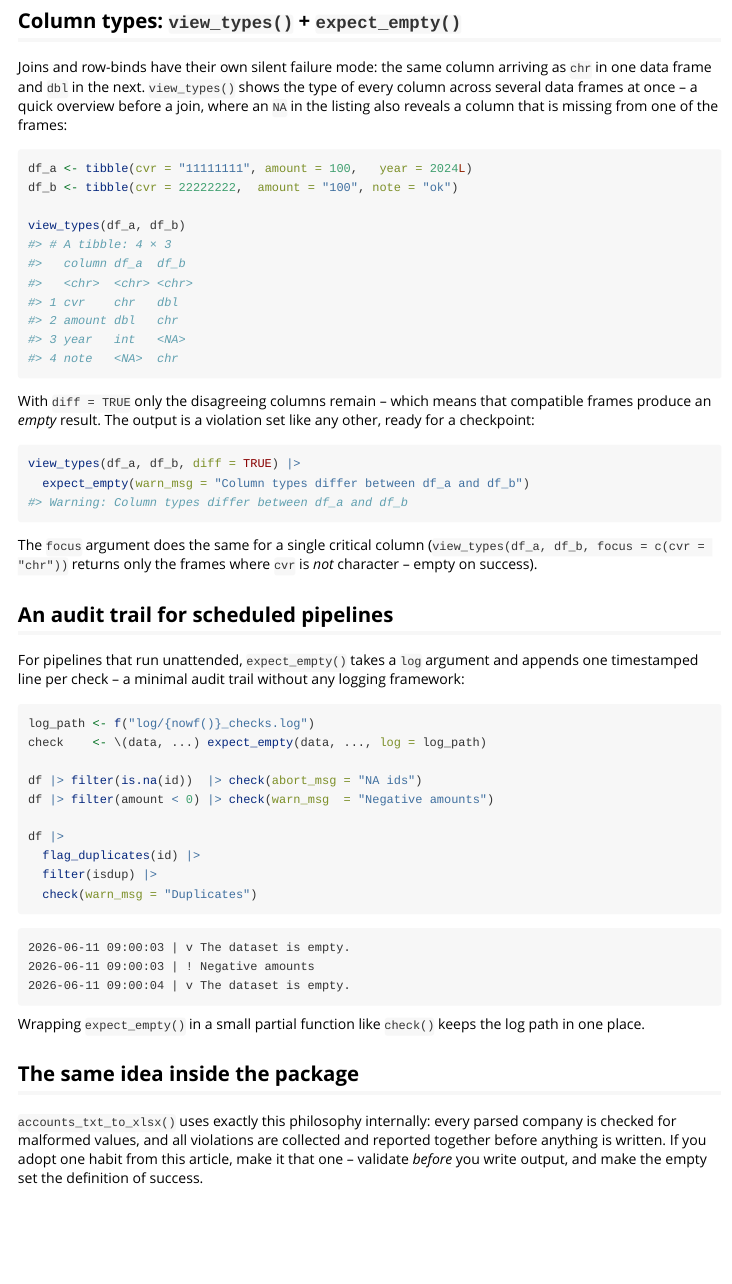
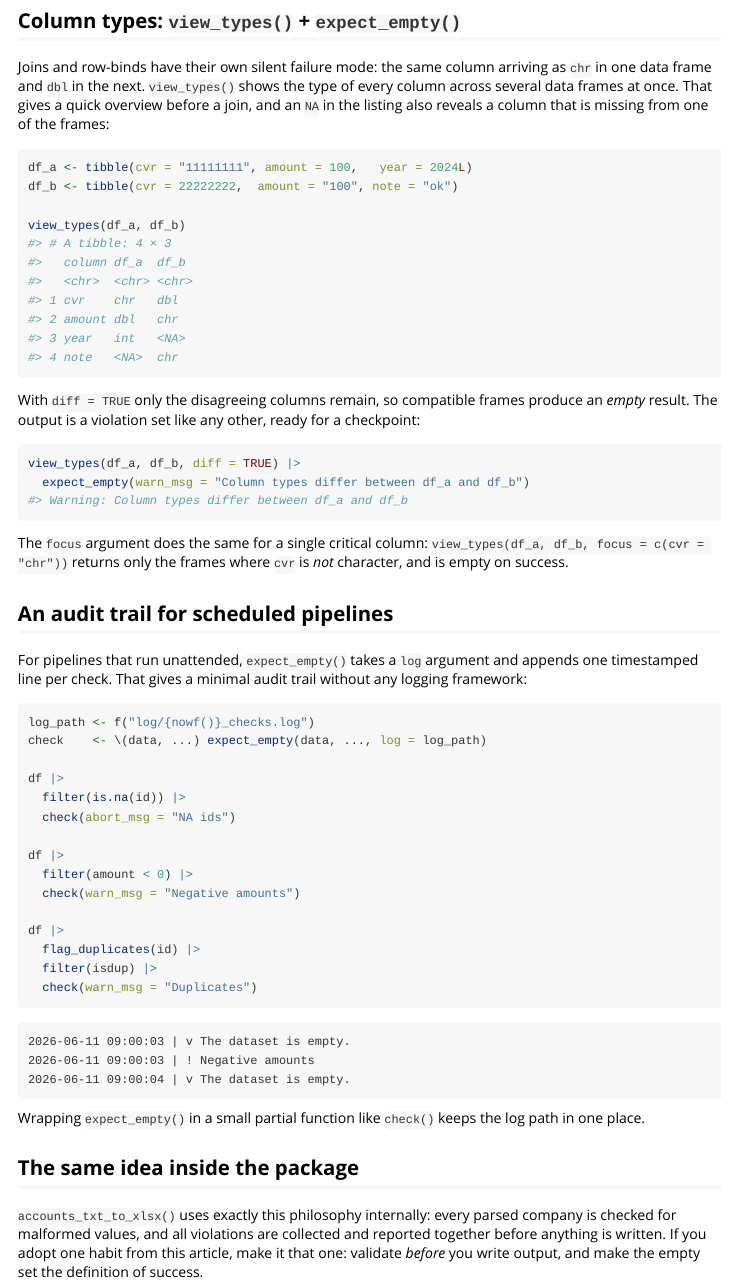
Before and after one commit to dataniel/expectr, an R Markdown document (vignettes/validation.Rmd): the page in a window 1100 px wide, from 1720 px down before the commit and from 1790 px down after it, so that both start at the same text. Rendered offline with R 4.5, knitr and Pandoc, with nearby package versions.

Commit message:
Rewrite documentation prose for clarity and a natural voice
- Replace dash-aside constructions and uniform heading separators
  across vignettes, README and roxygen docs; vary sentence structure
  instead of swapping in semicolons
- Write all pipeline examples with one call per line
- Explain the _spec tag (organising several documents per CVR) and
  sharpen the statnatio explanation in the accounts article
- Add a "Working with the XBRL files" section to the CVR article:
  read_xbrl on downloaded XML and sign recovery with find_signs,
  including the complete-income-statement caveat
- Tighten wording throughout: replace jargon (first-class, managed
  event, digital maturity), drop hedges and filler, lead with what
  functions do

````diff
--- a/vignettes/validation.Rmd
+++ b/vignettes/validation.Rmd
@@ -109,9 +113,9 @@ the duplicates pair by pair before deciding what to do with them.
 
 Joins and row-binds have their own silent failure mode: the same column
 arriving as `chr` in one data frame and `dbl` in the next. `view_types()`
-shows the type of every column across several data frames at once -- a
-quick overview before a join, where an `NA` in the listing also reveals
-a column that is missing from one of the frames:
+shows the type of every column across several data frames at once. That
+gives a quick overview before a join, and an `NA` in the listing also
+reveals a column that is missing from one of the frames:
 
 ```{r}
 df_a <- tibble(cvr = "11111111", amount = 100,   year = 2024L)
@@ -120,31 +124,36 @@ df_b <- tibble(cvr = 22222222,  amount = "100", note = "ok")
 view_types(df_a, df_b)
 ```
 
-With `diff = TRUE` only the disagreeing columns remain -- which means
-that compatible frames produce an *empty* result. The output is a
-violation set like any other, ready for a checkpoint:
+With `diff = TRUE` only the disagreeing columns remain, so compatible
+frames produce an *empty* result. The output is a violation set like any
+other, ready for a checkpoint:
 
 ```{r}
 view_types(df_a, df_b, diff = TRUE) |>
   expect_empty(warn_msg = "Column types differ between df_a and df_b")
 ```
 
-The `focus` argument does the same for a single critical column
-(`view_types(df_a, df_b, focus = c(cvr = "chr"))` returns only the
-frames where `cvr` is *not* character -- empty on success).
+The `focus` argument does the same for a single critical column:
+`view_types(df_a, df_b, focus = c(cvr = "chr"))` returns only the
+frames where `cvr` is *not* character, and is empty on success.
 
 ## An audit trail for scheduled pipelines
 
 For pipelines that run unattended, `expect_empty()` takes a `log`
-argument and appends one timestamped line per check -- a minimal audit
-trail without any logging framework:
+argument and appends one timestamped line per check. That gives a
+minimal audit trail without any logging framework:
 
 ```{r, eval = FALSE}
 log_path <- f("log/{nowf()}_checks.log")
 check    <- \(data, ...) expect_empty(data, ..., log = log_path)
 
-df |> filter(is.na(id))  |> check(abort_msg = "NA ids")
-df |> filter(amount < 0) |> check(warn_msg  = "Negative amounts")
+df |>
+  filter(is.na(id)) |>
+  check(abort_msg = "NA ids")
+
+df |>
+  filter(amount < 0) |>
+  check(warn_msg = "Negative amounts")
 
 df |>
   flag_duplicates(id) |>
@@ -166,5 +175,5 @@ keeps the log path in one place.
 `accounts_txt_to_xlsx()` uses exactly this philosophy internally: every
 parsed company is checked for malformed values, and all violations are
 collected and reported together before anything is written. If you adopt
-one habit from this article, make it that one -- validate *before* you
+one habit from this article, make it that one: validate *before* you
 write output, and make the empty set the definition of success.
````
Also changed, not shown: R/expect_empty.R (+5 -5 lines), R/view_types.R (+1 -1 lines), vignettes/validation.Rmd (16 more changed lines).
